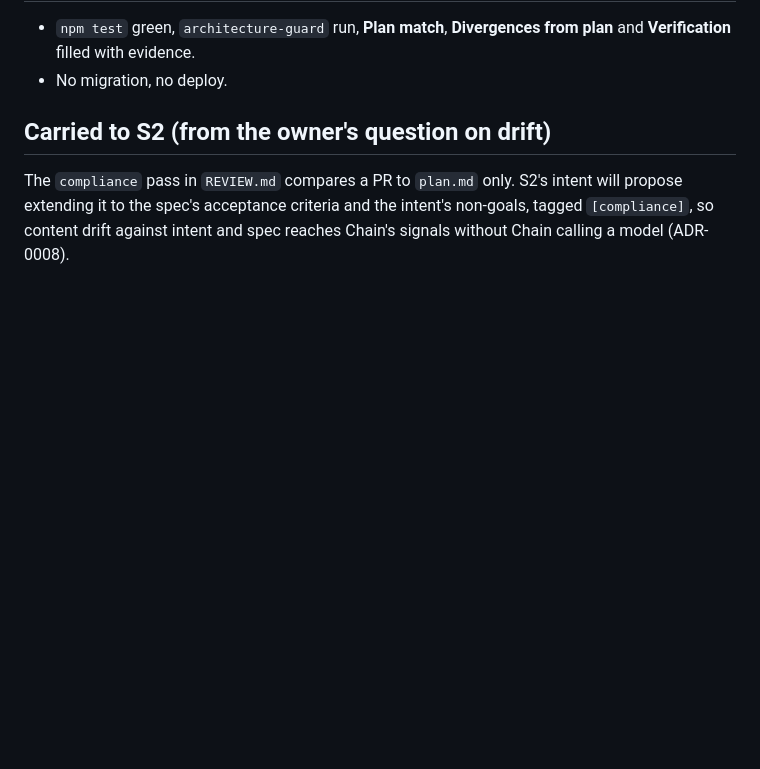
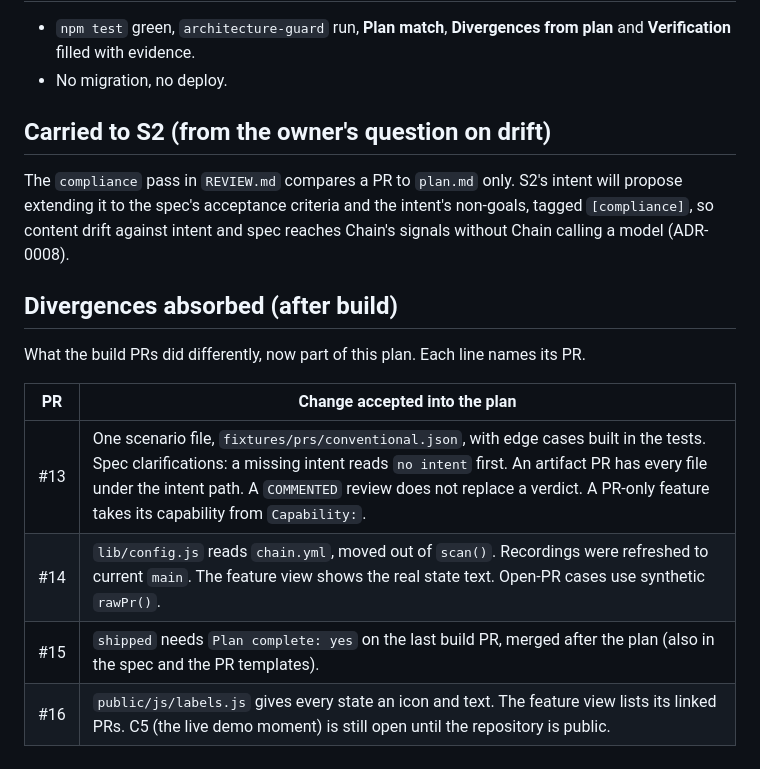
Before and after one commit to netskyf-cell/chain, a Markdown page: intent/s1-state/plan.md, the part around the change. GitHub-like rendering; blank space fills up the shorter version.

```diff
--- a/intent/s1-state/plan.md
+++ b/intent/s1-state/plan.md
@@ -56,3 +56,14 @@ No network, no UI.
 ## Carried to S2 (from the owner's question on drift)
 
 The `compliance` pass in `REVIEW.md` compares a PR to `plan.md` only. S2's intent will propose extending it to the spec's acceptance criteria and the intent's non-goals, tagged `[compliance]`, so content drift against intent and spec reaches Chain's signals without Chain calling a model (ADR-0008).
+
+## Divergences absorbed (after build)
+
+What the build PRs did differently, now part of this plan. Each line names its PR.
+
+| PR | Change accepted into the plan |
+|---|---|
+| #13 | One scenario file, `fixtures/prs/conventional.json`, with edge cases built in the tests. Spec clarifications: a missing intent reads `no intent` first. An artifact PR has every file under the intent path. A `COMMENTED` review does not replace a verdict. A PR-only feature takes its capability from `Capability:`. |
+| #14 | `lib/config.js` reads `chain.yml`, moved out of `scan()`. Recordings were refreshed to current `main`. The feature view shows the real state text. Open-PR cases use synthetic `rawPr()`. |
+| #15 | `shipped` needs `Plan complete: yes` on the last build PR, merged after the plan (also in the spec and the PR templates). |
+| #16 | `public/js/labels.js` gives every state an icon and text. The feature view lists its linked PRs. C5 (the live demo moment) is still open until the repository is public. |
```
Also changed, not shown: intent/s0-walking-skeleton/plan.md (+11 -0 lines).
